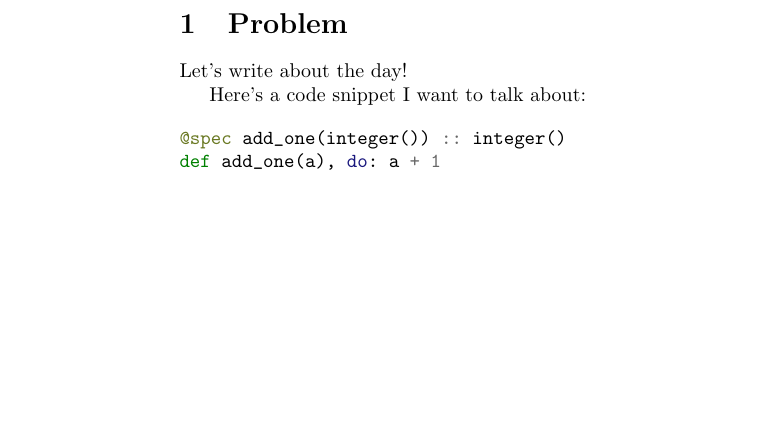
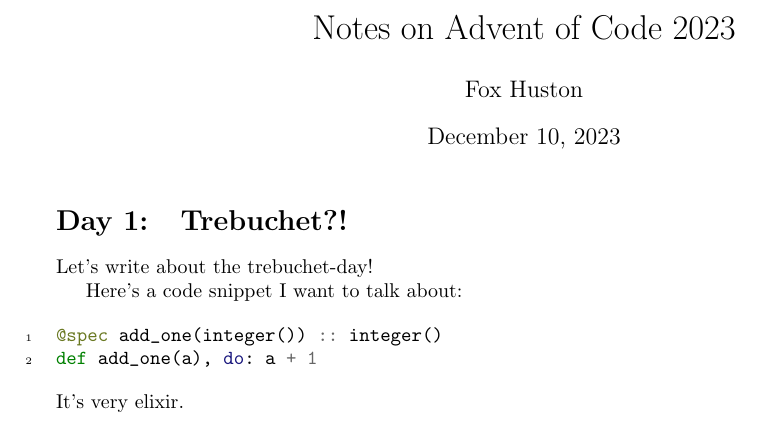
Before and after one commit to awoo-house/AdventOfCode, a LaTeX document (fox/docs/notes.tex): part of the page, cut at the place of the change, the shorter picture padded with empty space. Compiled offline with pdfLaTeX.

Commit message:
Ok, initialized the notes file

```diff
--- a/fox/docs/notes.tex
+++ b/fox/docs/notes.tex
@@ -9,9 +22,17 @@
+\RenewDocumentCommand\thesection{}{Day \arabic{section}:}
+
+%%%%% TITLE AND AUTHOR %%%%%%%%%%%%%%%%%%%%%%%%%%%%%%%%%%%%%%%%%%%%%%%%%%%%%%%%%
+
+\title{Notes on Advent of Code 2023}
+\author{Fox Huston}
+
+%%%%% THE ACTUAL DOCUMENT %%%%%%%%%%%%%%%%%%%%%%%%%%%%%%%%%%%%%%%%%%%%%%%%%%%%%%
 
 \begin{document}
+\maketitle
 
-% \RenewDocumentCommand\thesection{Day \section.}
-\section{Problem}
-Let's write about the day!
+\section{Trebuchet?!}
+Let's write about the trebuchet-day!
 
 Here's a code snippet I want to talk about:
 
@@ -19,5 +40,6 @@
 @spec add_one(integer()) :: integer()
 def add_one(a), do: a + 1
 \end{minted}
+It's very elixir.
 
 \end{document}
```
Also changed, not shown: fox/docs/.latexmkrc (deleted), fox/docs/notes.tex (19 more changed lines), 1 other file.
